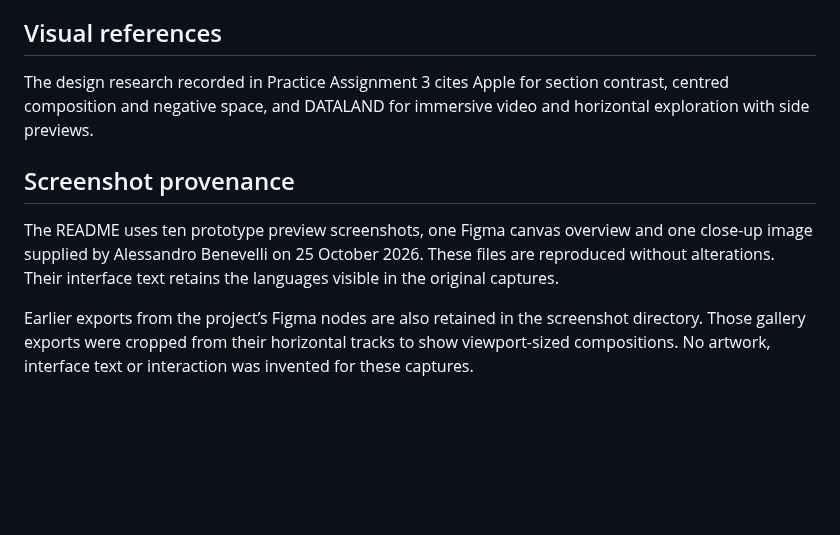
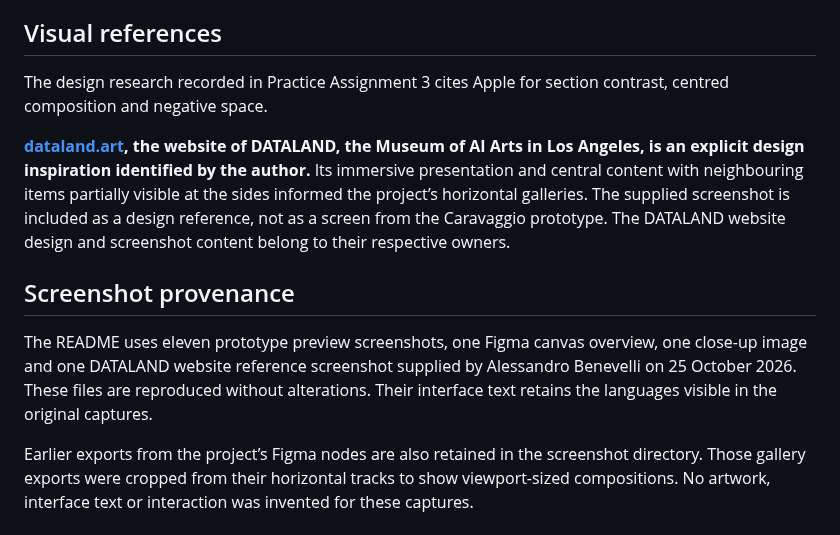
Before and after one commit to alessandrob1-star/caravaggio-light-shadow-blood, a Markdown page: docs/credits.md, the part around the change. Drawn GitHub-style; blank space fills up the shorter version.

```diff
--- a/docs/credits.md
+++ b/docs/credits.md
@@ -22,10 +22,12 @@ The repository includes a screenshot of the prototype opening screen. Source vid
 
 ## Visual references
 
-The design research recorded in Practice Assignment 3 cites Apple for section contrast, centred composition and negative space, and DATALAND for immersive video and horizontal exploration with side previews.
+The design research recorded in Practice Assignment 3 cites Apple for section contrast, centred composition and negative space.
+
+**[dataland.art](https://dataland.art/), the website of DATALAND, the Museum of AI Arts in Los Angeles, is an explicit design inspiration identified by the author.** Its immersive presentation and central content with neighbouring items partially visible at the sides informed the project’s horizontal galleries. The supplied screenshot is included as a design reference, not as a screen from the Caravaggio prototype. The DATALAND website design and screenshot content belong to their respective owners.
 
 ## Screenshot provenance
 
-The README uses ten prototype preview screenshots, one Figma canvas overview and one close-up image supplied by Alessandro Benevelli on 25 October 2026. These files are reproduced without alterations. Their interface text retains the languages visible in the original captures.
+The README uses eleven prototype preview screenshots, one Figma canvas overview, one close-up image and one DATALAND website reference screenshot supplied by Alessandro Benevelli on 25 October 2026. These files are reproduced without alterations. Their interface text retains the languages visible in the original captures.
 
 Earlier exports from the project’s Figma nodes are also retained in the screenshot directory. Those gallery exports were cropped from their horizontal tracks to show viewport-sized compositions. No artwork, interface text or interaction was invented for these captures.
```
Also changed, not shown: README.md (+13 -0 lines), docs/prototype-notes.md (+8 -1 lines), assets/screenshots/dataland-design-reference.png (added), assets/screenshots/horizontal-scroll-side-previews.png (added).
